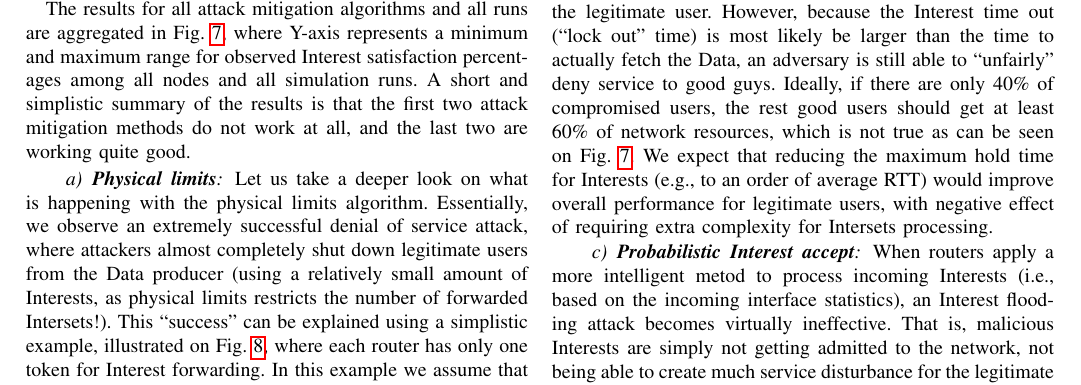
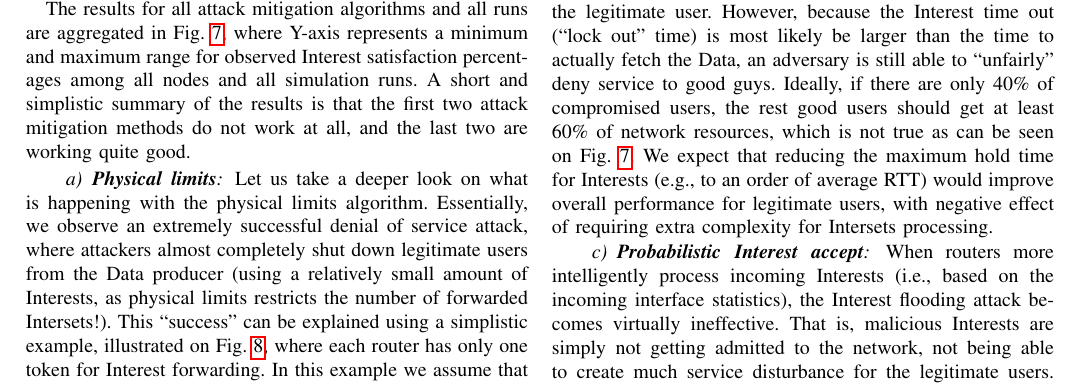
Before and after one commit to cawka/ifip-networking-2013-interest-flooding, a LaTeX paper (paper.tex, which reads eval-small-scale.tex): part of page 8 of 11, cut so that both start at the same text. Compiled offline with pdfLaTeX.

Commit message:
typo
git-svn-id: https://ndnpub.parc.com/ndn-papers/NDN-SEC/dos-protection@872 df1a90cd-247b-4364-bdaf-287a704eb499

```diff
--- a/eval-small-scale.tex
+++ b/eval-small-scale.tex
@@ -71,7 +71,7 @@ We expect that reducing the maximum hold time for Interests (e.g., to an order o
 
 \paragraph{\textbf{Probabilistic Interest accept}}
 
-When routers apply a more intelligent metod to process incoming Interests (i.e., based on the incoming interface statistics), an Interest flooding attack becomes virtually ineffective.
+When routers more intelligently process incoming Interests (i.e., based on the incoming interface statistics), the Interest flooding attack becomes virtually ineffective.
 That is, malicious Interests are simply not getting admitted to the network, not being able to create much service disturbance for the legitimate users.
 The observed periodicity of the probabilistic Interest accept curve on Fig.~\ref{fig:small-scale attack progress} is a direct result from ``intelligence'' (Interest satisfaction rate statistics) decaying with time.
 The 50-second periods approximately correspond to the selected exponential decaying parameter $\alpha=e^{−1.0/30.0}$, which decays statistics to $1/e$ of the initial value within 30~seconds and to $\approx20\%$ within 50~seconds.
```
